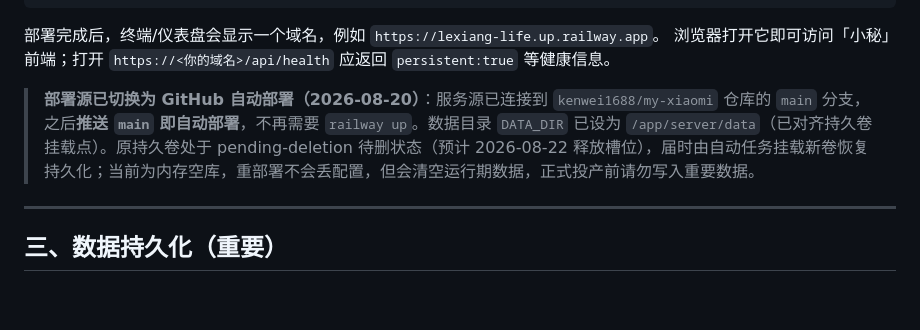
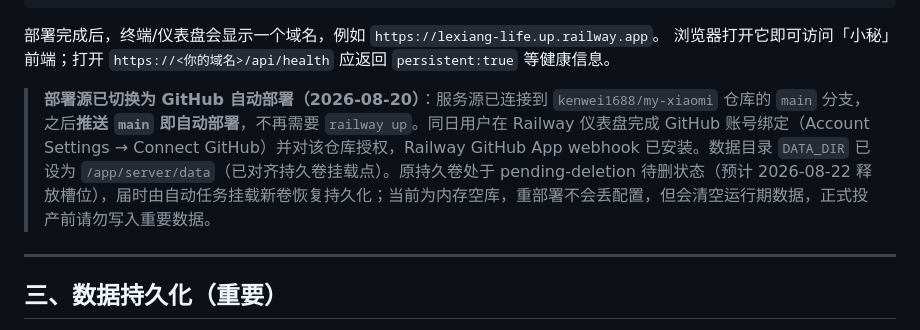
Before and after one commit to kenwei1688/my-xiaomi, a Markdown page: Railway部署指南.md, the part around the change. Drawn GitHub-style; blank space fills up the shorter version.

Commit message:
docs: 记录 GitHub 账号绑定完成，验证 push-to-deploy

```diff
--- a/Railway部署指南.md
+++ b/Railway部署指南.md
@@ -45,7 +45,7 @@ railway domain
 部署完成后，终端/仪表盘会显示一个域名，例如 `https://lexiang-life.up.railway.app`。
 浏览器打开它即可访问「小秘」前端；打开 `https://<你的域名>/api/health` 应返回 `persistent:true` 等健康信息。
 
-> **部署源已切换为 GitHub 自动部署（2026-08-20）**：服务源已连接到 `kenwei1688/my-xiaomi` 仓库的 `main` 分支，之后**推送 `main` 即自动部署**，不再需要 `railway up`。数据目录 `DATA_DIR` 已设为 `/app/server/data`（已对齐持久卷挂载点）。原持久卷处于 pending-deletion 待删状态（预计 2026-08-22 释放槽位），届时由自动任务挂载新卷恢复持久化；当前为内存空库，重部署不会丢配置，但会清空运行期数据，正式投产前请勿写入重要数据。
+> **部署源已切换为 GitHub 自动部署（2026-08-20）**：服务源已连接到 `kenwei1688/my-xiaomi` 仓库的 `main` 分支，之后**推送 `main` 即自动部署**，不再需要 `railway up`。同日用户在 Railway 仪表盘完成 GitHub 账号绑定（Account Settings → Connect GitHub）并对该仓库授权，Railway GitHub App webhook 已安装。数据目录 `DATA_DIR` 已设为 `/app/server/data`（已对齐持久卷挂载点）。原持久卷处于 pending-deletion 待删状态（预计 2026-08-22 释放槽位），届时由自动任务挂载新卷恢复持久化；当前为内存空库，重部署不会丢配置，但会清空运行期数据，正式投产前请勿写入重要数据。
 
 ---
 
```
